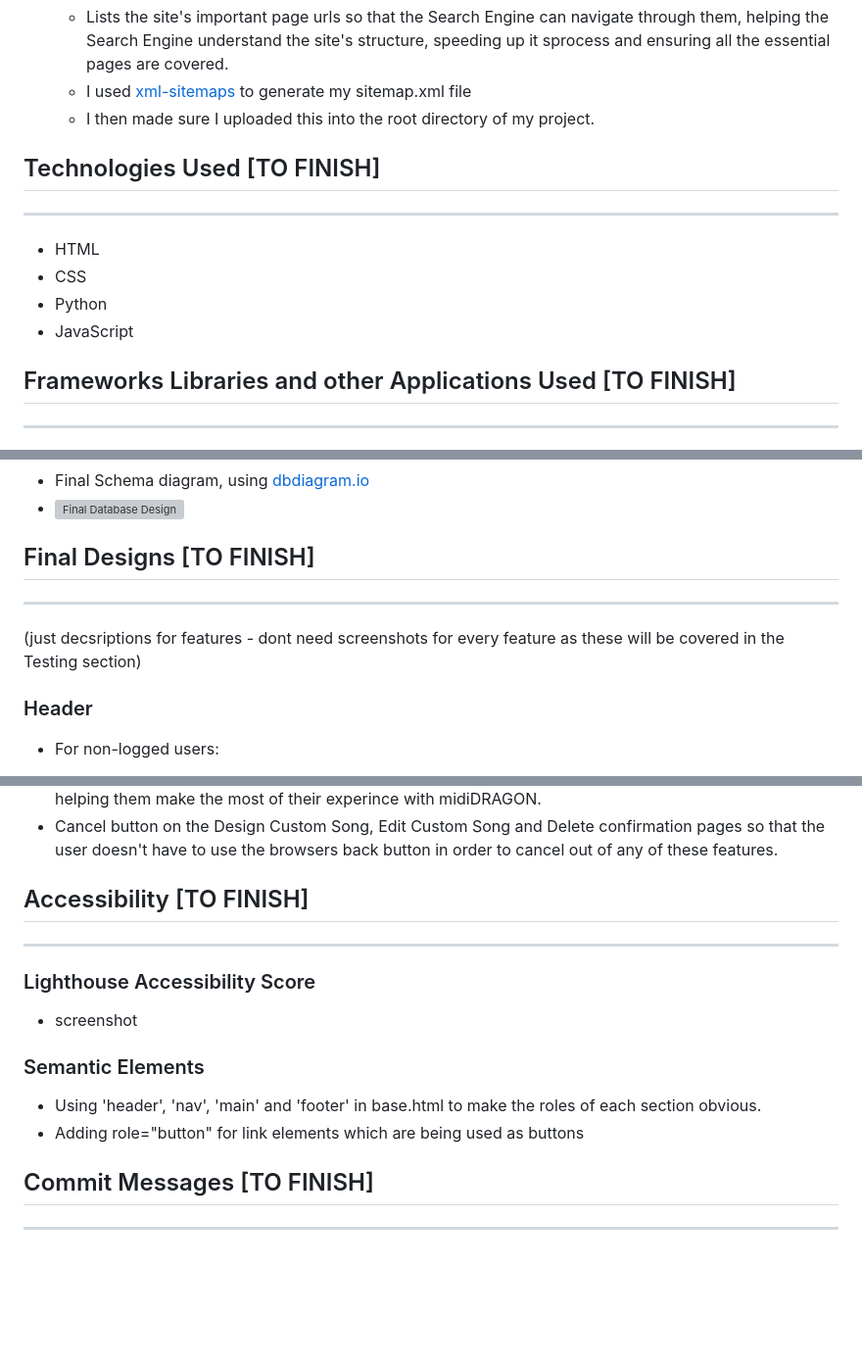
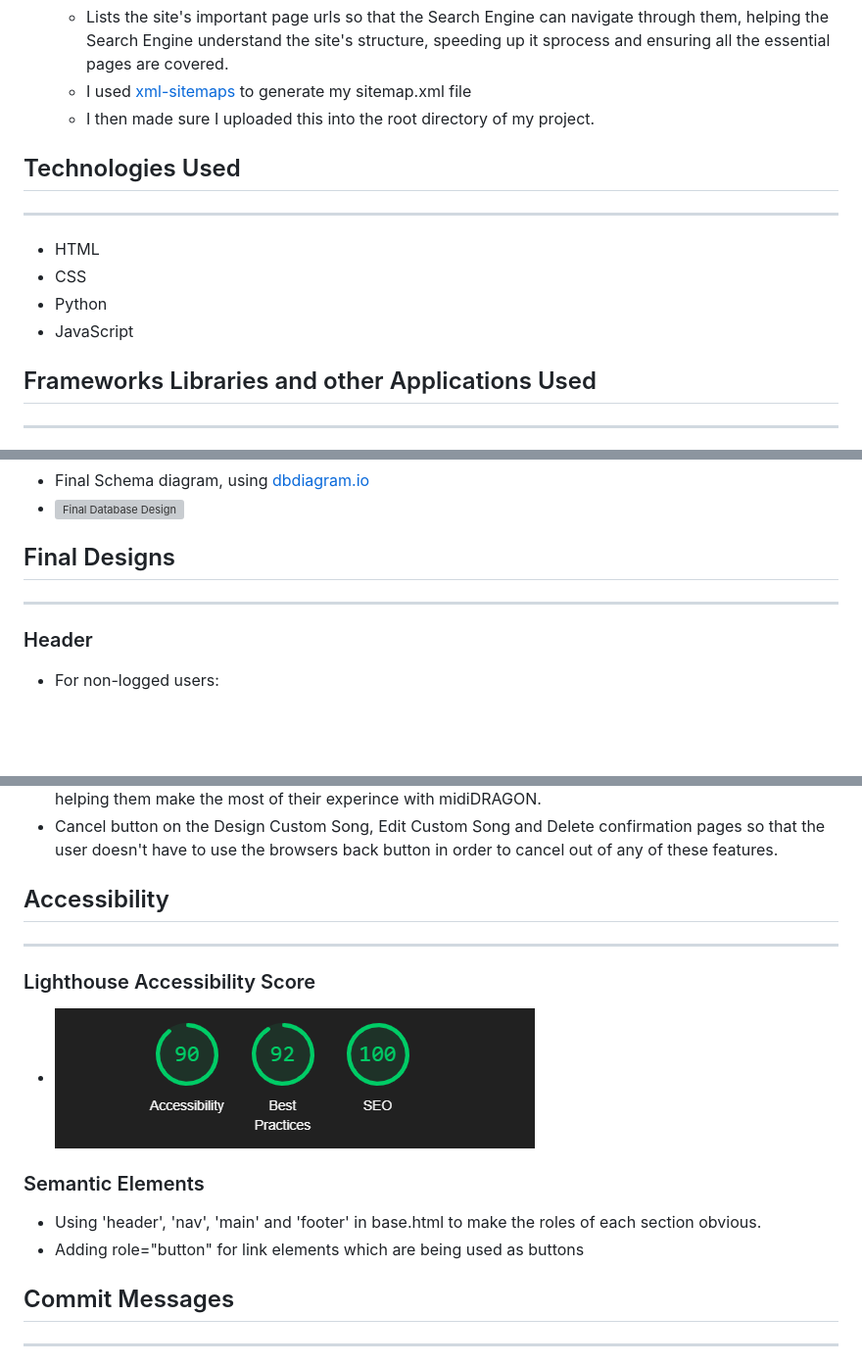
Before and after one commit to mountaincharlie/midi-dragon, a Markdown page: README.md, 3 parts joined by grey strips. Shown: that part at 98% size. GitHub-like rendering; pictures changed too: static/images/readme_images/lighthouse-score.png (added); blank space fills up the shorter version; grey boxes are pictures that could not be loaded.

Commit message:
docs[README]: add lighthouse score

```diff
--- a/README.md
+++ b/README.md
@@ -137,7 +137,7 @@ This application provides users with the ability to browse a collection of pre-m
   * I then made sure I uploaded this into the root directory of my project.
 
 
-## Technologies Used [TO FINISH]
+## Technologies Used
 ---
 * HTML
 * CSS
@@ -145,7 +145,7 @@ This application provides users with the ability to browse a collection of pre-m
 * JavaScript
 
 
-## Frameworks Libraries and other Applications Used [TO FINISH]
+## Frameworks Libraries and other Applications Used
 ---
 
 * Django with;
@@ -351,10 +351,8 @@ The items in the OrderItems table are essentially order ‘versions’ of songs
 * ![Final Database Design](./static/images/readme_images/p5-final-db-schema.png "Final Database Design")
 
 
-## Final Designs [TO FINISH]
+## Final Designs
 ---
-
-(just decsriptions for features - dont need screenshots for every feature as these will be covered in the Testing section)
 
 ### Header
 * For non-logged users:
@@ -683,18 +681,19 @@ The items in the OrderItems table are essentially order ‘versions’ of songs
 * Throughout the site the user is prompted with messages and navigational buttons to help guide them through their experience. Evidence of this user friendly and simple navigation can be found in the Final Designs section which shows the features and functionality avaliable to users depending on their authentication, previous interactions with the site (e.g. past orders or current songs in their Tracklist) and helping them make the most of their experince with midiDRAGON.
 * Cancel button on the Design Custom Song, Edit Custom Song and Delete confirmation pages so that the user doesn't have to use the browsers back button in order to cancel out of any of these features.
 
-## Accessibility [TO FINISH]
+## Accessibility
 ---
 
 ### Lighthouse Accessibility Score
-* screenshot
+* ![lighthouse-score](./static/images/readme_images/lighthouse-score.png "lighthouse-score")
+
 
 ### Semantic Elements
 * Using 'header', 'nav', 'main' and 'footer' in base.html to make the roles of each section obvious.
 * Adding role="button" for link elements which are being used as buttons
 
 
-## Commit Messages [TO FINISH]
+## Commit Messages
 ---
 
 * After receiving positive feedback on the organization and consistency of my Git Commit messages on my last project, I decided to use [Conventional Commit’s](https://www.conventionalcommits.org/en/v1.0.0-beta.2/) recommended commit message structure again.
```
Also changed, not shown: other parts of README.md (+11 -11 lines).
